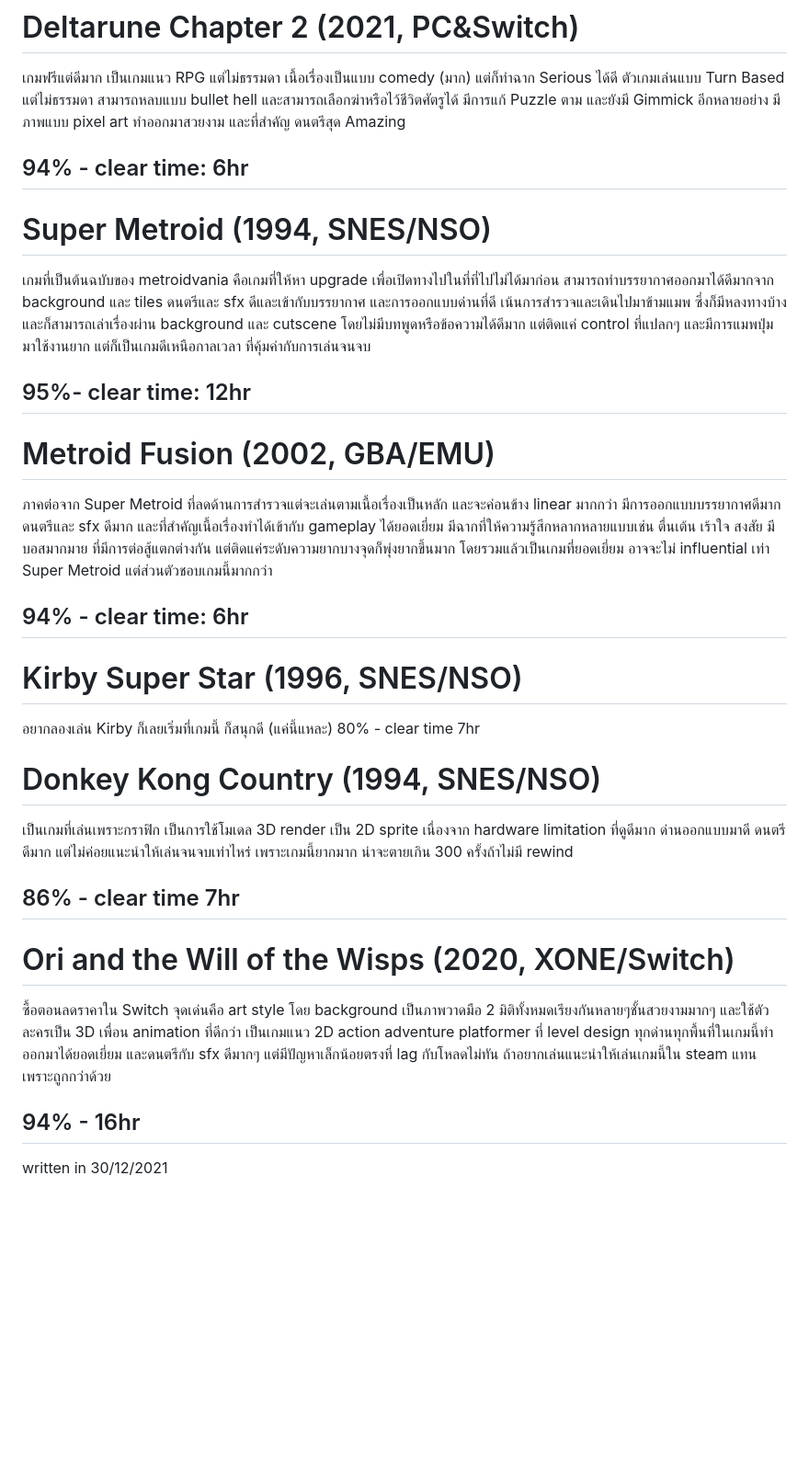
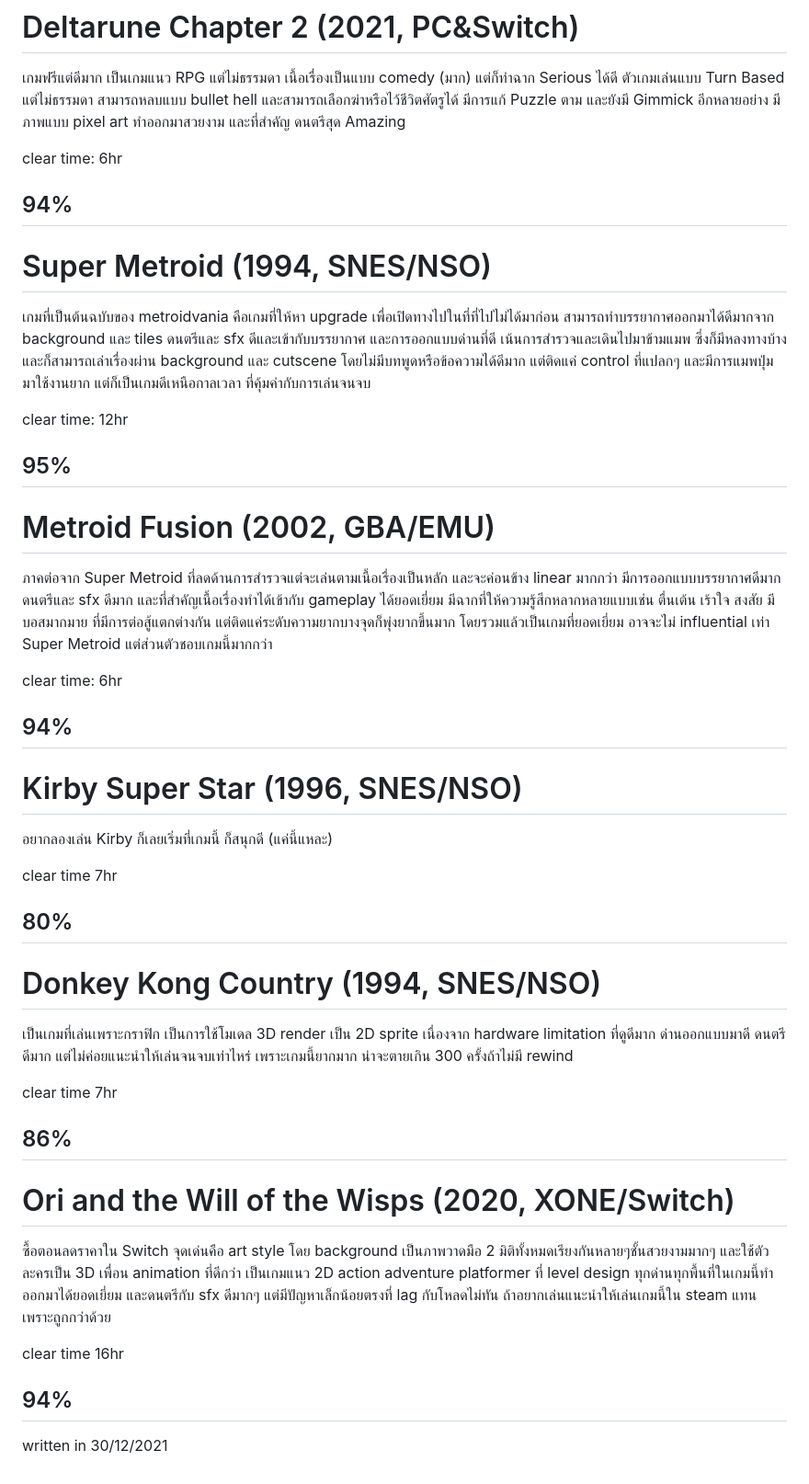
Before and after one commit to DayKungZa/reviews, a Markdown page: games/remix2021.md, the part around the change printed below. Shown: that part at 92% size. Rendered like a GitHub page; blank space fills up the shorter version.

Commit message:
add new games

```diff
--- a/games/remix2021.md
+++ b/games/remix2021.md
@@ -31,25 +45,38 @@
 
 # Deltarune Chapter 2 (2021, PC&Switch)
 เกมฟรีแต่ดีมาก เป็นเกมแนว RPG แต่ไม่ธรรมดา เนื้อเรื่องเป็นแบบ comedy (มาก) แต่ก็ทำฉาก Serious ได้ดี ตัวเกมเล่นแบบ Turn Based แต่ไม่ธรรมดา สามารถหลบแบบ bullet hell และสามารถเลือกฆ่าหรือไว้ชีวิตศัตรูได้ มีการแก้ Puzzle ตาม และยังมี Gimmick อีกหลายอย่าง มีภาพแบบ pixel art ทำออกมาสวยงาม และที่สำคัญ ดนตรีสุด Amazing
-## 94% - clear time: 6hr
+
+clear time: 6hr
+## 94%
 
 # Super Metroid (1994, SNES/NSO)
 เกมที่เป็นต้นฉบับของ metroidvania คือเกมที่ให้หา upgrade เพื่อเปิดทางไปในที่ที่ไปไม่ได้มาก่อน สามารถทำบรรยากาศออกมาได้ดีมากจาก background และ tiles ดนตรีและ sfx ดีและเข้ากับบรรยากาศ และการออกแบบด่านที่ดี เน้นการสำรวจและเดินไปมาข้ามแมพ ซึ่งก็มีหลงทางบ้าง และก็สามารถเล่าเรื่องผ่าน background และ cutscene โดยไม่มีบทพูดหรือข้อความได้ดีมาก แต่ติดแค่ control ที่แปลกๆ และมีการแมพปุ่มมาใช้งานยาก แต่ก็เป็นเกมดีเหนือกาลเวลา ที่คุ้มค่ากับการเล่นจนจบ
-## 95%- clear time: 12hr
+
+clear time: 12hr
+## 95%
 
 # Metroid Fusion (2002, GBA/EMU)
 ภาคต่อจาก Super Metroid ที่ลดด้านการสำรวจแต่จะเล่นตามเนื้อเรื่องเป็นหลัก และจะค่อนข้าง linear มากกว่า มีการออกแบบบรรยากาศดีมาก ดนตรีและ sfx ดีมาก และที่สำคัญเนื้อเรื่องทำได้เข้ากับ gameplay ได้ยอดเยี่ยม มีฉากที่ให้ความรู้สึกหลากหลายแบบเช่น ตื่นเต้น เร้าใจ สงสัย มีบอสมากมาย ที่มีการต่อสู้แตกต่างกัน แต่ติดแค่ระดับความยากบางจุดก็พุ่งยากขึ้นมาก โดยรวมแล้วเป็นเกมที่ยอดเยี่ยม อาจจะไม่ influential เท่า Super Metroid แต่ส่วนตัวชอบเกมนี้มากกว่า
-## 94% - clear time: 6hr
+
+clear time: 6hr
+## 94%
 
 # Kirby Super Star (1996, SNES/NSO)
 อยากลองเล่น Kirby ก็เลยเริ่มที่เกมนี้ ก็สนุกดี (แค่นี้แหละ)
-80% - clear time 7hr
+
+clear time 7hr
+## 80%
 
 # Donkey Kong Country (1994, SNES/NSO)
 เป็นเกมที่เล่นเพราะกราฟิก เป็นการใช้โมเดล 3D render เป็น 2D sprite เนื่องจาก hardware limitation ที่ดูดีมาก ด่านออกแบบมาดี ดนตรีดีมาก แต่ไม่ค่อยแนะนำให้เล่นจนจบเท่าไหร่ เพราะเกมนี้ยากมาก น่าจะตายเกิน 300 ครั้งถ้าไม่มี rewind
-## 86% - clear time 7hr
+
+clear time 7hr
+## 86%
 
 # Ori and the Will of the Wisps (2020, XONE/Switch)
-ซื้อตอนลดราคาใน Switch จุดเด่นคือ art style โดย background เป็นภาพวาดมือ 2 มิติทั้งหมดเรียงกันหลายๆชั้นสวยงามมากๆ และใช้ตัวละครเป็น 3D เพื่อน animation ที่ดีกว่า เป็นเกมแนว 2D action adventure platformer ที่ level design ทุกด่านทุกพื้นที่ในเกมนี้ทำออกมาได้ยอดเยี่ยม และดนตรีกับ sfx ดีมากๆ แต่มีปัญหาเล็กน้อยตรงที่ lag กับโหลดไม่ทัน ถ้าอยากเล่นแนะนำให้เล่นเกมนี้ใน steam แทน เพราะถูกกว่าด้วย
-## 94% - 16hr
+ซื้อตอนลดราคาใน Switch จุดเด่นคือ art style โดย background เป็นภาพวาดมือ 2 มิติทั้งหมดเรียงกันหลายๆชั้นสวยงามมากๆ และใช้ตัวละครเป็น 3D เพื่อน animation ที่ดีกว่า เป็นเกมแนว 2D action adventure platformer ที่ level design ทุกด่านทุกพื้นที่ในเกมนี้ทำออกมาได้ยอดเยี่ยม และดนตรีกับ sfx ดีมากๆ แต่มีปัญหาเล็กน้อยตรงที่ lag กับโหลดไม่ทัน
+ถ้าอยากเล่นแนะนำให้เล่นเกมนี้ใน steam แทน เพราะถูกกว่าด้วย
+
+clear time 16hr
+## 94%
 written in 30/12/2021
```
Also changed, not shown: other parts of games/remix2021.md (+21 -7 lines).
